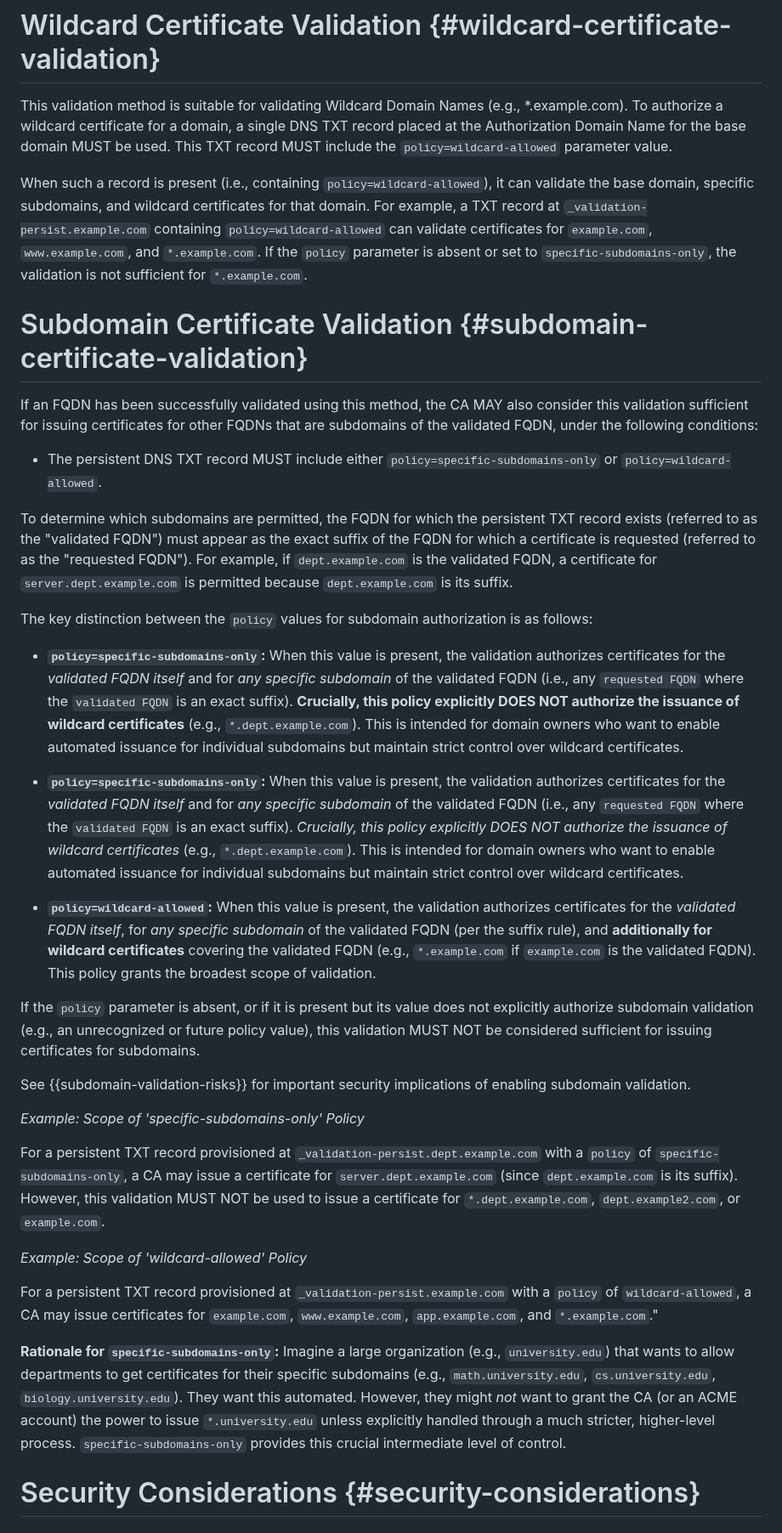
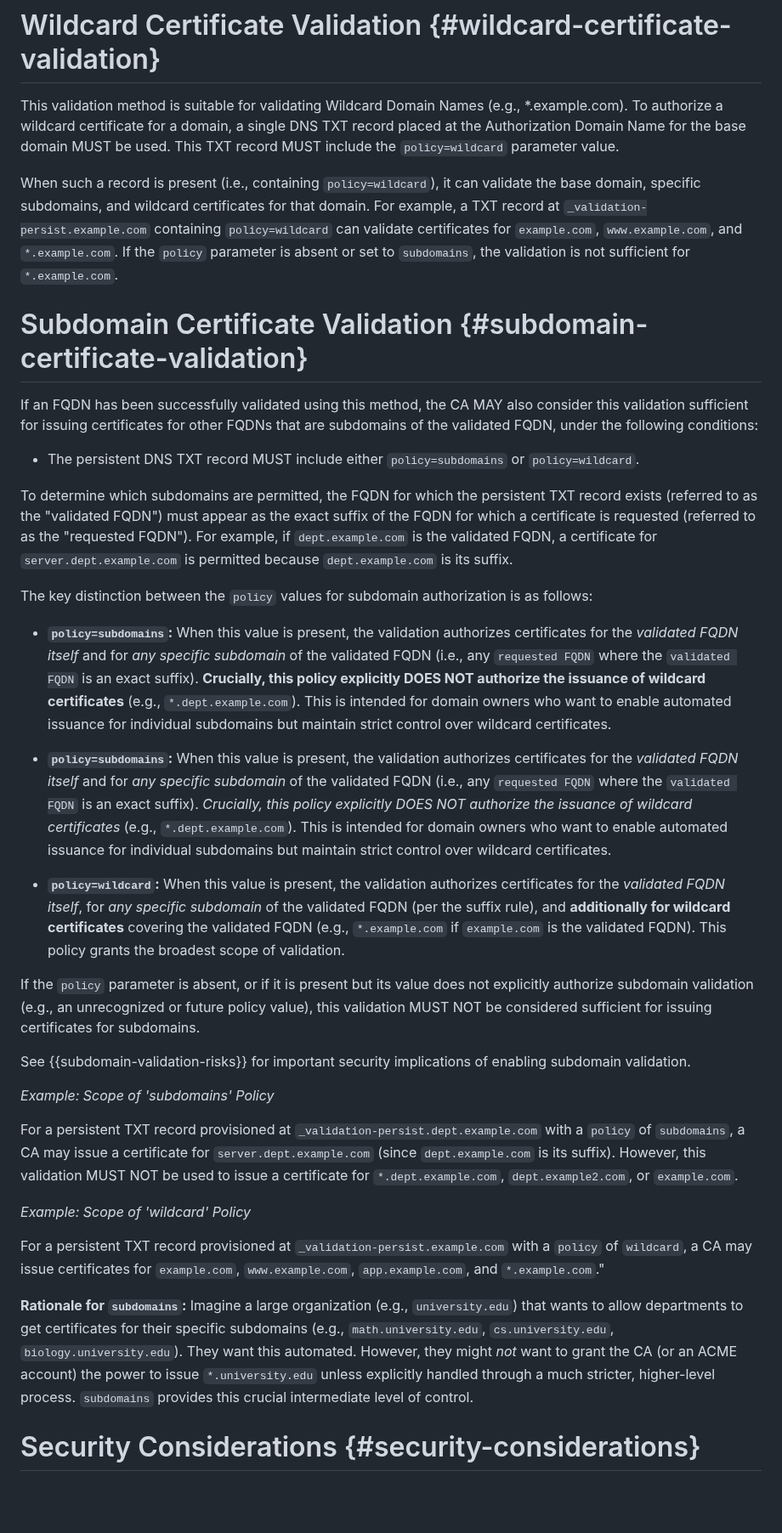
Before and after one commit to sheurich/draft-sheurich-acme-dns-persist, a Markdown page: draft-sheurich-acme-dns-persist.md, the part around one of its changes. Shown at 85% size. Drawn GitHub-style; blank space fills up the shorter version.

```diff
--- a/draft-sheurich-acme-dns-persist.md
+++ b/draft-sheurich-acme-dns-persist.md
@@ -161,38 +161,38 @@ CAs MAY reuse validation data obtained through this method for the duration of t
 
 # Wildcard Certificate Validation {#wildcard-certificate-validation}
 
-This validation method is suitable for validating Wildcard Domain Names (e.g., *.example.com). To authorize a wildcard certificate for a domain, a single DNS TXT record placed at the Authorization Domain Name for the base domain MUST be used. This TXT record MUST include the `policy=wildcard-allowed` parameter value.
+This validation method is suitable for validating Wildcard Domain Names (e.g., *.example.com). To authorize a wildcard certificate for a domain, a single DNS TXT record placed at the Authorization Domain Name for the base domain MUST be used. This TXT record MUST include the `policy=wildcard` parameter value.
 
-When such a record is present (i.e., containing `policy=wildcard-allowed`), it can validate the base domain, specific subdomains, and wildcard certificates for that domain. For example, a TXT record at `_validation-persist.example.com` containing `policy=wildcard-allowed` can validate certificates for `example.com`, `www.example.com`, and `*.example.com`. If the `policy` parameter is absent or set to `specific-subdomains-only`, the validation is not sufficient for `*.example.com`.
+When such a record is present (i.e., containing `policy=wildcard`), it can validate the base domain, specific subdomains, and wildcard certificates for that domain. For example, a TXT record at `_validation-persist.example.com` containing `policy=wildcard` can validate certificates for `example.com`, `www.example.com`, and `*.example.com`. If the `policy` parameter is absent or set to `subdomains`, the validation is not sufficient for `*.example.com`.
 
 # Subdomain Certificate Validation {#subdomain-certificate-validation}
 
 If an FQDN has been successfully validated using this method, the CA MAY also consider this validation sufficient for issuing certificates for other FQDNs that are subdomains of the validated FQDN, under the following conditions:
 
-* The persistent DNS TXT record MUST include either `policy=specific-subdomains-only` or `policy=wildcard-allowed`.
+* The persistent DNS TXT record MUST include either `policy=subdomains` or `policy=wildcard`.
 
 To determine which subdomains are permitted, the FQDN for which the persistent TXT record exists (referred to as the "validated FQDN") must appear as the exact suffix of the FQDN for which a certificate is requested (referred to as the "requested FQDN"). For example, if `dept.example.com` is the validated FQDN, a certificate for `server.dept.example.com` is permitted because `dept.example.com` is its suffix.
 
 The key distinction between the `policy` values for subdomain authorization is as follows:
 
-* **`policy=specific-subdomains-only`:** When this value is present, the validation authorizes certificates for the *validated FQDN itself* and for *any specific subdomain* of the validated FQDN (i.e., any `requested FQDN` where the `validated FQDN` is an exact suffix). **Crucially, this policy explicitly DOES NOT authorize the issuance of wildcard certificates** (e.g., `*.dept.example.com`). This is intended for domain owners who want to enable automated issuance for individual subdomains but maintain strict control over wildcard certificates.
-* **`policy=specific-subdomains-only`:** When this value is present, the validation authorizes certificates for the *validated FQDN itself* and for *any specific subdomain* of the validated FQDN (i.e., any `requested FQDN` where the `validated FQDN` is an exact suffix). _Crucially, this policy explicitly DOES NOT authorize the issuance of wildcard certificates_ (e.g., `*.dept.example.com`). This is intended for domain owners who want to enable automated issuance for individual subdomains but maintain strict control over wildcard certificates.
+* **`policy=subdomains`:** When this value is present, the validation authorizes certificates for the *validated FQDN itself* and for *any specific subdomain* of the validated FQDN (i.e., any `requested FQDN` where the `validated FQDN` is an exact suffix). **Crucially, this policy explicitly DOES NOT authorize the issuance of wildcard certificates** (e.g., `*.dept.example.com`). This is intended for domain owners who want to enable automated issuance for individual subdomains but maintain strict control over wildcard certificates.
+* **`policy=subdomains`:** When this value is present, the validation authorizes certificates for the *validated FQDN itself* and for *any specific subdomain* of the validated FQDN (i.e., any `requested FQDN` where the `validated FQDN` is an exact suffix). _Crucially, this policy explicitly DOES NOT authorize the issuance of wildcard certificates_ (e.g., `*.dept.example.com`). This is intended for domain owners who want to enable automated issuance for individual subdomains but maintain strict control over wildcard certificates.
 
-* **`policy=wildcard-allowed`:** When this value is present, the validation authorizes certificates for the *validated FQDN itself*, for *any specific subdomain* of the validated FQDN (per the suffix rule), and **additionally for wildcard certificates** covering the validated FQDN (e.g., `*.example.com` if `example.com` is the validated FQDN). This policy grants the broadest scope of validation.
+* **`policy=wildcard`:** When this value is present, the validation authorizes certificates for the *validated FQDN itself*, for *any specific subdomain* of the validated FQDN (per the suffix rule), and **additionally for wildcard certificates** covering the validated FQDN (e.g., `*.example.com` if `example.com` is the validated FQDN). This policy grants the broadest scope of validation.
 
 If the `policy` parameter is absent, or if it is present but its value does not explicitly authorize subdomain validation (e.g., an unrecognized or future policy value), this validation MUST NOT be considered sufficient for issuing certificates for subdomains.
 
 See {{subdomain-validation-risks}} for important security implications of enabling subdomain validation.
 
-*Example: Scope of 'specific-subdomains-only' Policy*
+*Example: Scope of 'subdomains' Policy*
 
-For a persistent TXT record provisioned at `_validation-persist.dept.example.com` with a `policy` of `specific-subdomains-only`, a CA may issue a certificate for `server.dept.example.com` (since `dept.example.com` is its suffix). However, this validation MUST NOT be used to issue a certificate for `*.dept.example.com`, `dept.example2.com`, or `example.com`.
+For a persistent TXT record provisioned at `_validation-persist.dept.example.com` with a `policy` of `subdomains`, a CA may issue a certificate for `server.dept.example.com` (since `dept.example.com` is its suffix). However, this validation MUST NOT be used to issue a certificate for `*.dept.example.com`, `dept.example2.com`, or `example.com`.
 
-*Example: Scope of 'wildcard-allowed' Policy*
+*Example: Scope of 'wildcard' Policy*
 
-For a persistent TXT record provisioned at `_validation-persist.example.com` with a `policy` of `wildcard-allowed`, a CA may issue certificates for `example.com`, `www.example.com`, `app.example.com`, and `*.example.com`."
+For a persistent TXT record provisioned at `_validation-persist.example.com` with a `policy` of `wildcard`, a CA may issue certificates for `example.com`, `www.example.com`, `app.example.com`, and `*.example.com`."
 
-**Rationale for `specific-subdomains-only`:** Imagine a large organization (e.g., `university.edu`) that wants to allow departments to get certificates for their specific subdomains (e.g., `math.university.edu`, `cs.university.edu`, `biology.university.edu`). They want this automated. However, they might *not* want to grant the CA (or an ACME account) the power to issue `*.university.edu` unless explicitly handled through a much stricter, higher-level process. `specific-subdomains-only` provides this crucial intermediate level of control.
+**Rationale for `subdomains`:** Imagine a large organization (e.g., `university.edu`) that wants to allow departments to get certificates for their specific subdomains (e.g., `math.university.edu`, `cs.university.edu`, `biology.university.edu`). They want this automated. However, they might *not* want to grant the CA (or an ACME account) the power to issue `*.university.edu` unless explicitly handled through a much stricter, higher-level process. `subdomains` provides this crucial intermediate level of control.
 
 # Security Considerations {#security-considerations}
 
```
Also changed, not shown: other parts of draft-sheurich-acme-dns-persist.md (+9 -9 lines).
